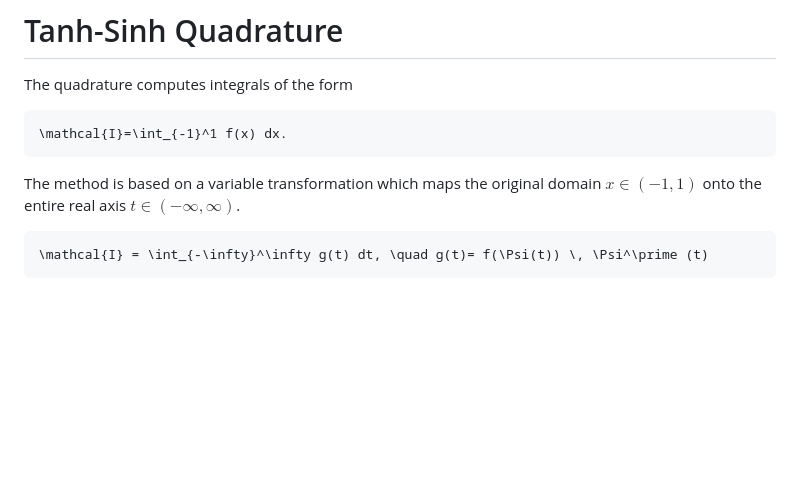
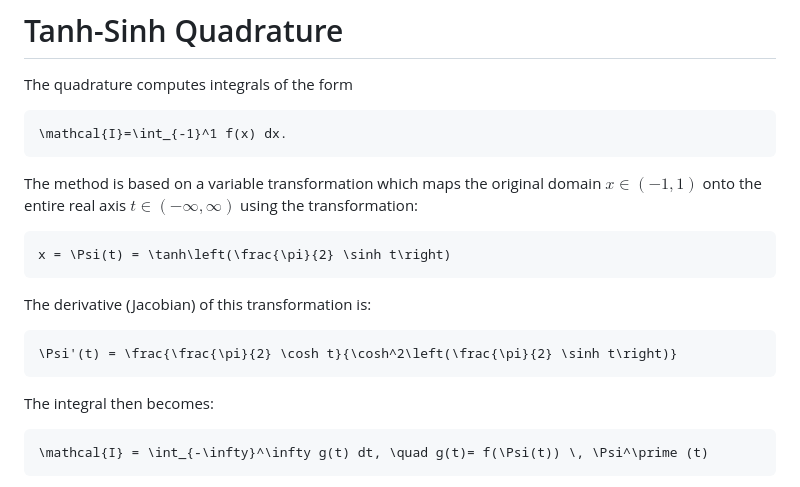
Before and after one commit to svretina/FastTanhSinhQuadrature.jl, a Markdown page: docs/src/theory.md, the part around one of its changes. Drawn GitHub-style; blank space fills up the shorter version.

````diff
--- a/docs/src/theory.md
+++ b/docs/src/theory.md
@@ -6,7 +6,19 @@ The quadrature computes integrals of the form
 \mathcal{I}=\int_{-1}^1 f(x) dx.
 ```
 
-The method is based on a variable transformation which maps the original domain $x \in (-1,1)$ onto the entire real axis $t \in (-\infty, \infty)$.
+The method is based on a variable transformation which maps the original domain $x \in (-1,1)$ onto the entire real axis $t \in (-\infty, \infty)$ using the transformation:
+
+```math
+x = \Psi(t) = \tanh\left(\frac{\pi}{2} \sinh t\right)
+```
+
+The derivative (Jacobian) of this transformation is:
+
+```math
+\Psi'(t) = \frac{\frac{\pi}{2} \cosh t}{\cosh^2\left(\frac{\pi}{2} \sinh t\right)}
+```
+
+The integral then becomes:
 
 ```math
 \mathcal{I} = \int_{-\infty}^\infty g(t) dt, \quad g(t)= f(\Psi(t)) \, \Psi^\prime (t)
````
Also changed, not shown: other parts of docs/src/theory.md (+37 -31 lines).
